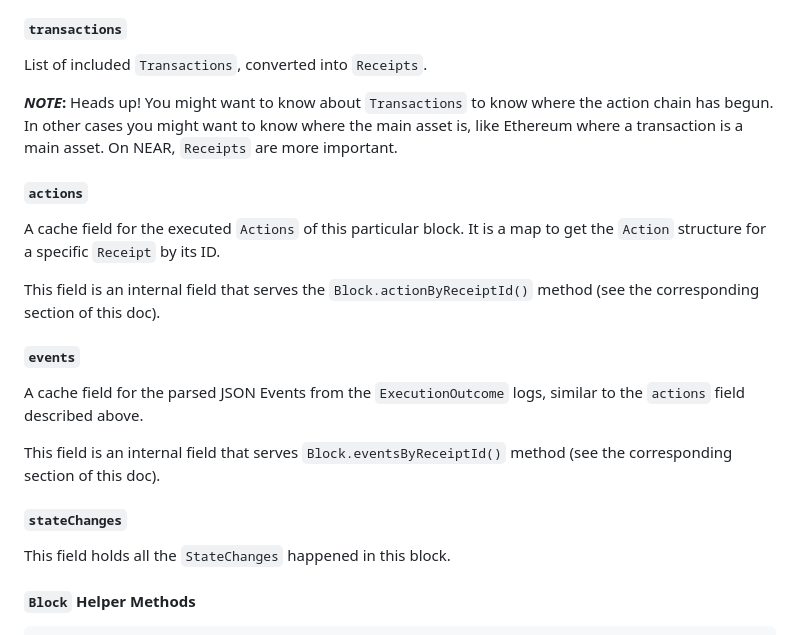
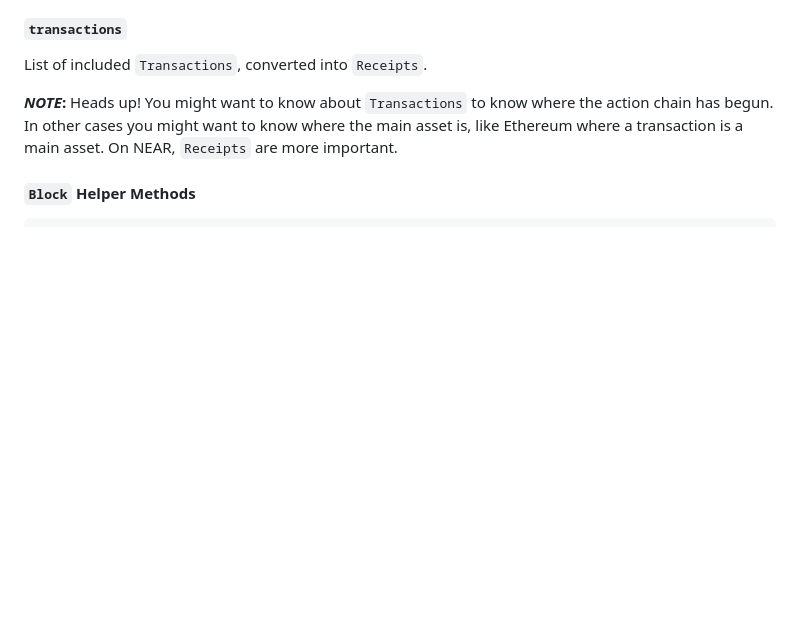
Before and after one commit to near/near-lake-framework-js, a Markdown page: packages/near-lake-primitives/README.md, the part around the change. Rendered like a GitHub page; blank space fills up the shorter version.

Commit message:
Update README.md
Remove private explanation from Block

```diff
--- a/packages/near-lake-primitives/README.md
+++ b/packages/near-lake-primitives/README.md
@@ -39,22 +39,6 @@ Receipts included on the chain but not executed yet marked as “postponed”: t
 List of included `Transactions`, converted into `Receipts`.
 
 **_NOTE_:** Heads up! You might want to know about `Transactions` to know where the action chain has begun. In other cases you might want to know where the main asset is, like Ethereum where a transaction is a main asset. On NEAR, `Receipts` are more important.
-
-##### `actions`
-
-A cache field for the executed `Actions` of this particular block. It is a map to get the `Action` structure for a specific `Receipt` by its ID.
-
-This field is an internal field that serves the `Block.actionByReceiptId()` method (see the corresponding section of this doc).
-
-##### `events`
-
-A cache field for the parsed JSON Events from the `ExecutionOutcome` logs, similar to the `actions` field described above.
-
-This field is an internal field that serves `Block.eventsByReceiptId()` method (see the corresponding section of this doc).
-
-##### `stateChanges`
-
-This field holds all the `StateChanges` happened in this block.
 
 #### `Block` Helper Methods
 
```
